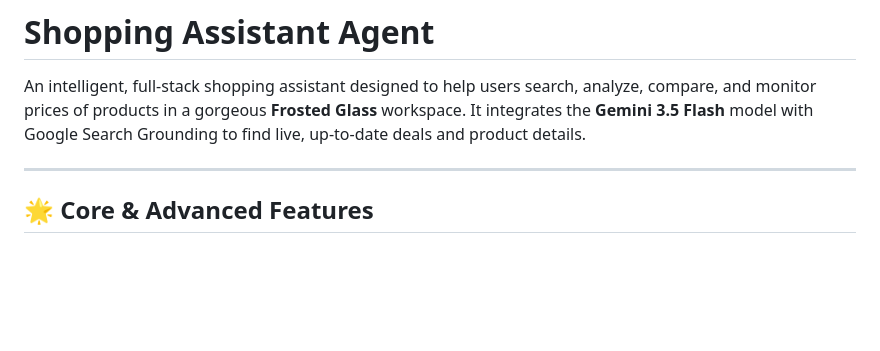
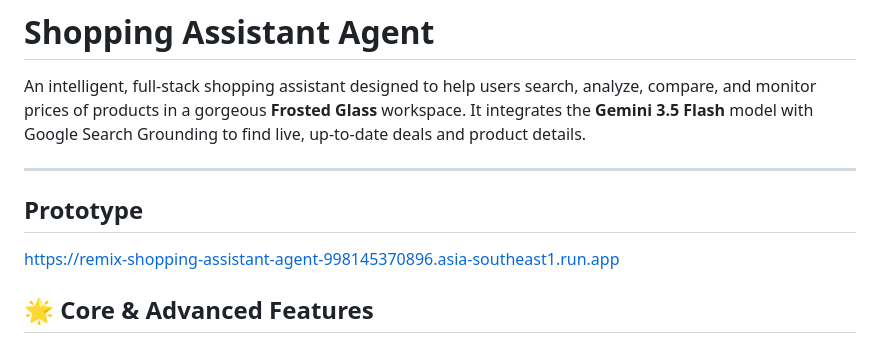
Before and after one commit to thenmozhi161/Shopping-Assistant-Agent, a Markdown page: README.md, the part around the change. GitHub-like rendering; blank space fills up the shorter version.

```diff
--- a/README.md
+++ b/README.md
@@ -3,6 +3,9 @@
 An intelligent, full-stack shopping assistant designed to help users search, analyze, compare, and monitor prices of products in a gorgeous **Frosted Glass** workspace. It integrates the **Gemini 3.5 Flash** model with Google Search Grounding to find live, up-to-date deals and product details.
 
 ---
+## Prototype
+https://remix-shopping-assistant-agent-998145370896.asia-southeast1.run.app
+
 
 ## 🌟 Core & Advanced Features
 
```
